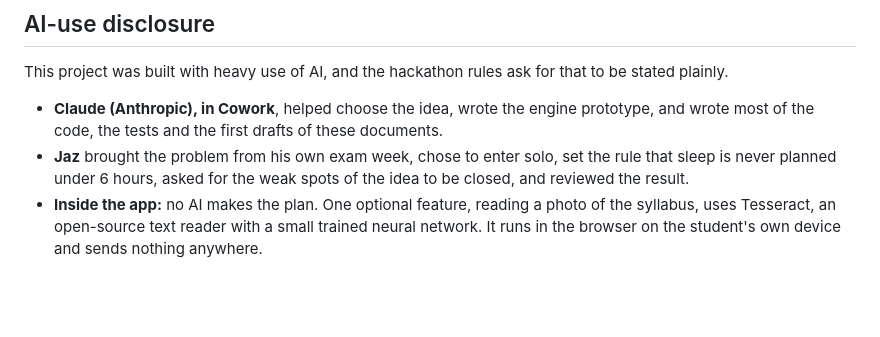
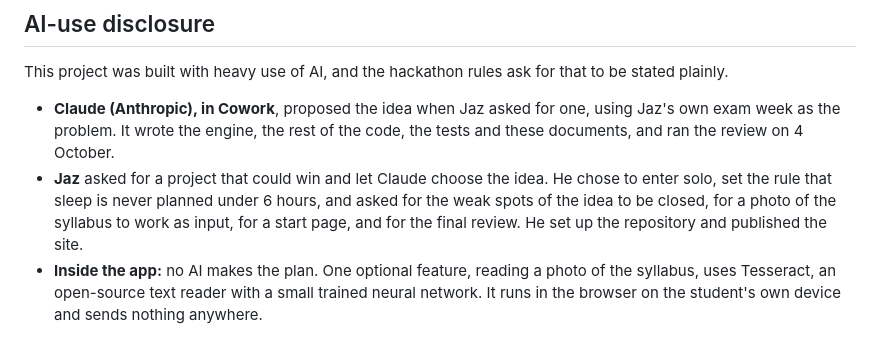
Before and after one commit to ohhjazzv/Triage, a Markdown page: README.md, the part around the change. GitHub-like rendering; blank space fills up the shorter version.

Commit message:
README: say exactly who did what
Claude proposed the idea and wrote the code, tests and documents. Jaz
asked for the project, set the sleep rule, asked for the features and
the review, and published it.

Co-Authored-By: Claude Opus 5.5 <noreply@anthropic.com>
Claude-Session: https://claude.ai/code/session_014uuDQ89ZqzGa5uRrBn9SDF

```diff
--- a/README.md
+++ b/README.md
@@ -165,8 +165,8 @@ prototype/       the first engine sketch (2 October 2026), kept as written
 
 This project was built with heavy use of AI, and the hackathon rules ask for that to be stated plainly.
 
-- **Claude (Anthropic), in Cowork**, helped choose the idea, wrote the engine prototype, and wrote most of the code, the tests and the first drafts of these documents.
-- **Jaz** brought the problem from his own exam week, chose to enter solo, set the rule that sleep is never planned under 6 hours, asked for the weak spots of the idea to be closed, and reviewed the result.
+- **Claude (Anthropic), in Cowork**, proposed the idea when Jaz asked for one, using Jaz's own exam week as the problem. It wrote the engine, the rest of the code, the tests and these documents, and ran the review on 4 October.
+- **Jaz** asked for a project that could win and let Claude choose the idea. He chose to enter solo, set the rule that sleep is never planned under 6 hours, and asked for the weak spots of the idea to be closed, for a photo of the syllabus to work as input, for a start page, and for the final review. He set up the repository and published the site.
 - **Inside the app:** no AI makes the plan. One optional feature, reading a photo of the syllabus, uses Tesseract, an open-source text reader with a small trained neural network. It runs in the browser on the student's own device and sends nothing anywhere.
 
 Earlier work: the author's personal assistant "Taz OS" (1–2 October 2026) had a simple exam-eve list that led to this idea. `prototype/` holds the first sketch of the engine.
```
